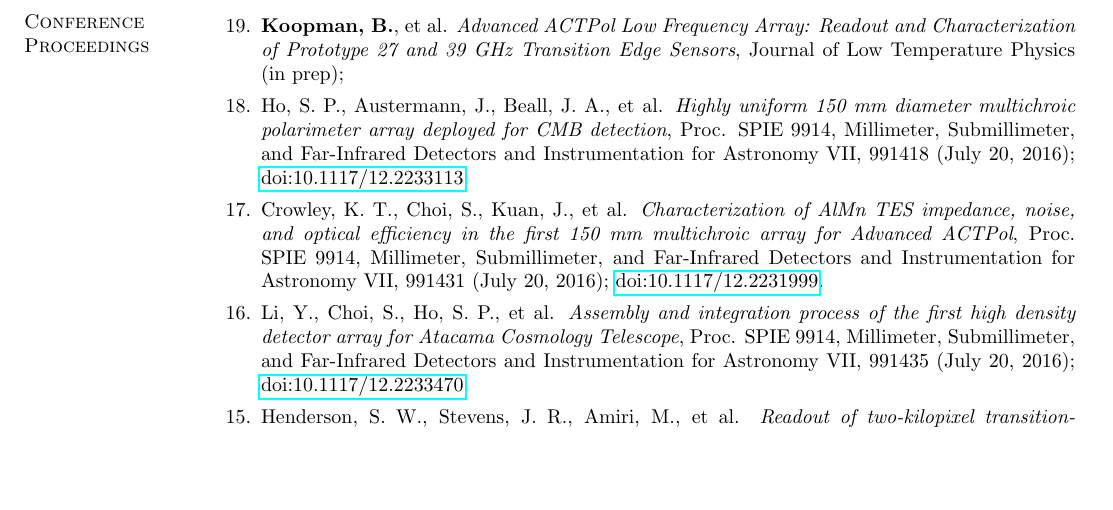
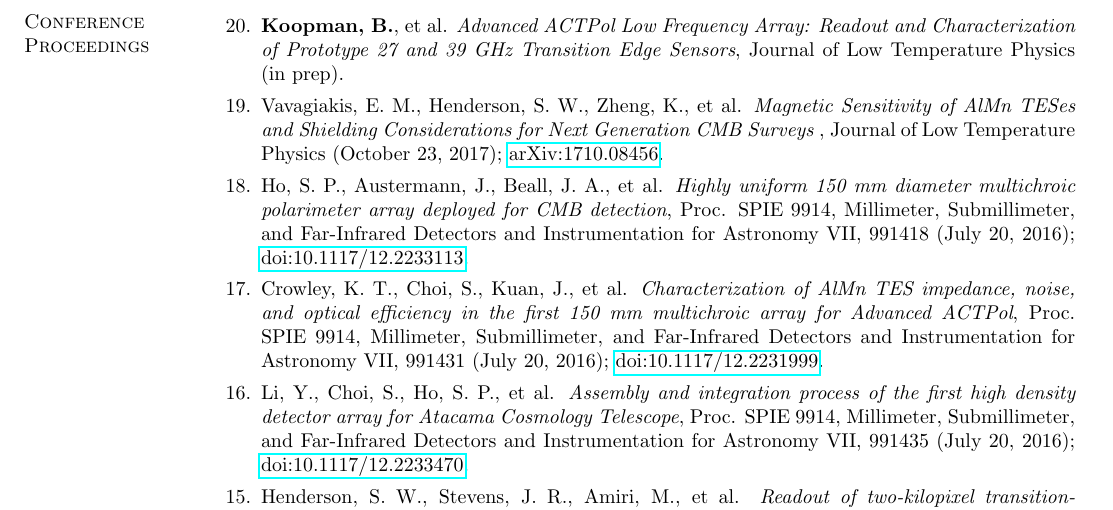
Before and after one commit to BrianJKoopman/cv, a LaTeX CV (bjk_cv.tex): part of page 3 of 4, cut so that both start at the same text, the shorter picture padded with empty space. Compiled offline with pdfLaTeX.

Commit message:
Add Vavagiakis et al LTD17 proceedings

```diff
--- a/bjk_cv.tex
+++ b/bjk_cv.tex
@@ -185,10 +185,15 @@ Selected Cluster Catalog}, arXiv preprint (September 17, 2017), submitted to ApJ
 \section{\sc Conference Proceedings}
 \begin{enumerate}
 
-\item[{19.}] \textbf{Koopman, B.}, et al.
+\item[{20.}] \textbf{Koopman, B.}, et al.
     \textit{Advanced ACTPol Low Frequency Array: Readout and Characterization
     of Prototype 27 and 39 GHz Transition Edge Sensors}, Journal of Low Temperature
-    Physics (in prep);
+    Physics (in prep).
+\item[{19.}] Vavagiakis, E.~M., Henderson, S.~W., Zheng, K., et al.
+    \textit{Magnetic Sensitivity of AlMn TESes and Shielding Considerations for
+Next Generation CMB Surveys }, Journal of Low Temperature
+    Physics (October 23, 2017);
+    \href{https://arxiv.org/abs/1710.08456}{arXiv:1710.08456}.
 \item[{18.}] Ho, S.~P., Austermann, J., Beall, J.~A., et al.
     \textit{Highly uniform 150 mm diameter multichroic polarimeter array
     deployed for CMB detection}, Proc. SPIE 9914,
```
